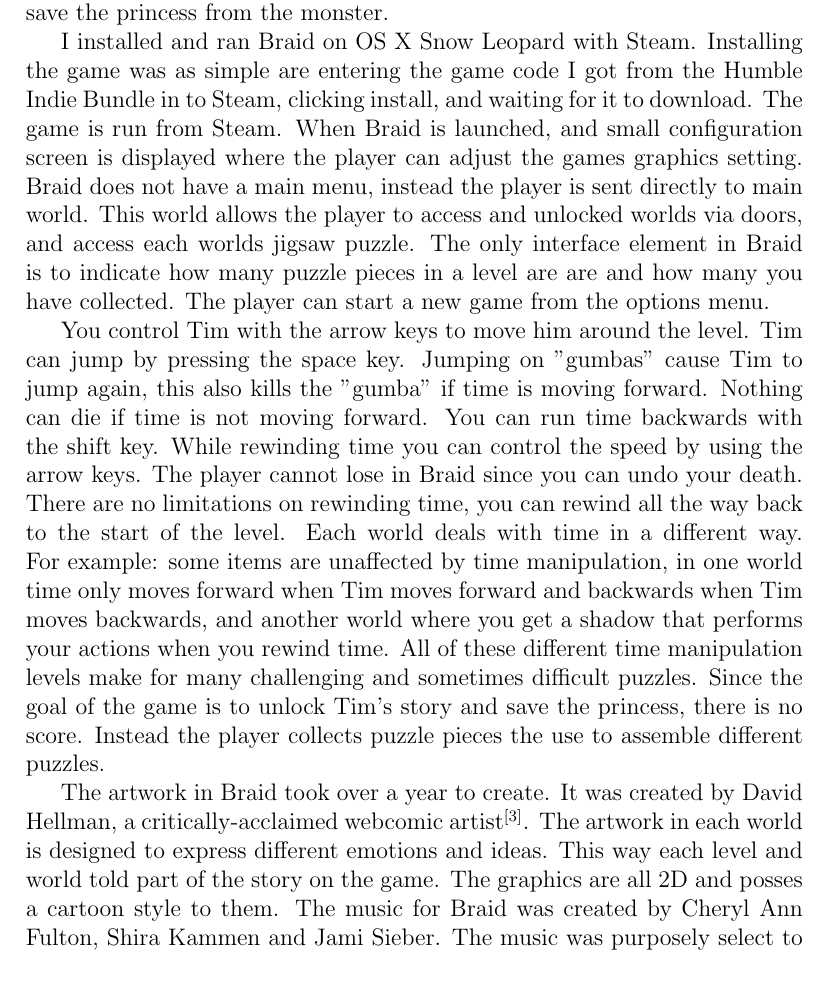
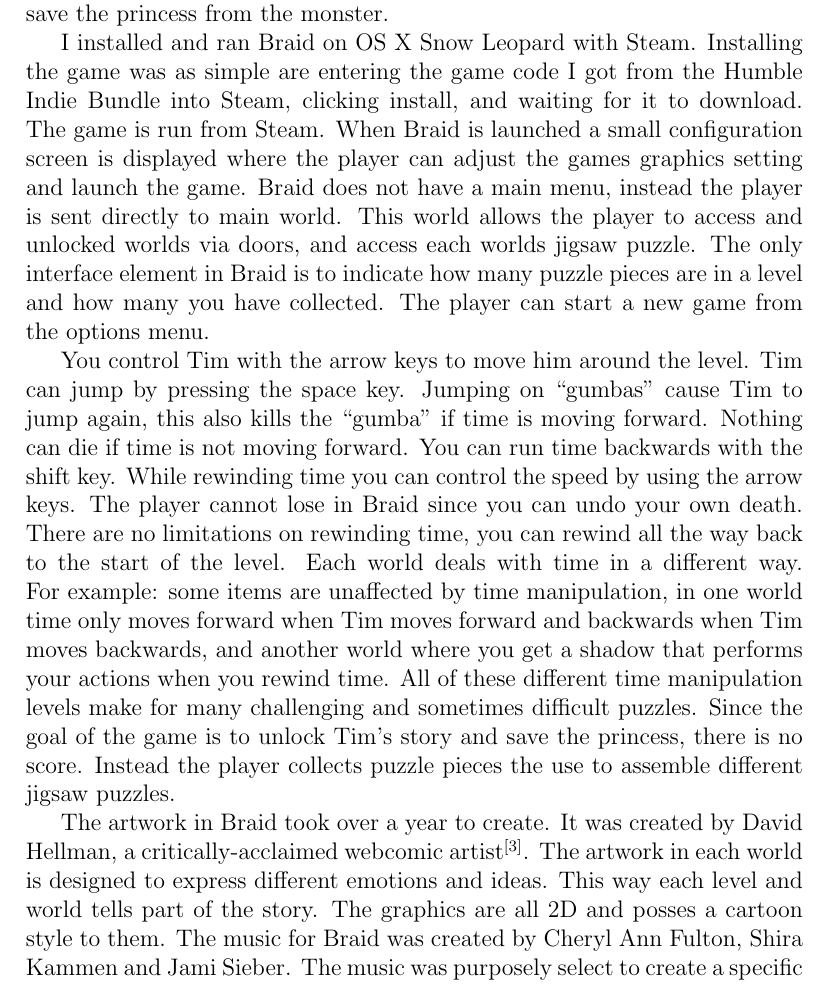
Before and after one commit to bheads/papers, a LaTeX problem sheet (COSC457/HW1/hw1.tex): part of page 3 of 4, cut so that both start at the same text. Compiled offline with pdfLaTeX.

Commit message:
did some edits :

```diff
--- a/COSC457/HW1/hw1.tex
+++ b/COSC457/HW1/hw1.tex
@@ -39,3 +62,2 @@
 
 
-The story revolves are Tim and his quest to find his princess and save her from a monster.  The story is told by reading books that are unlocked at each world.  More books are unlocked by solving all of the jigsaw puzzles.  Within the story we learn Tim is trying to erase some wrong he did to the prices by rewinding time.  The story is working backwards in time back to Tim's mistake.  The different levels of the game represent different emotions that Tim has gone through.  The player's role is to unwind Tim's past and save the princess from the monster.
@@ -42,6 +69,38 @@
+The different levels of the game represent different emotions that Tim has gone
+through.  The player's role is to unwind Tim's past and save the princess from
+the monster.
 
-I installed and ran Braid on OS X Snow Leopard with Steam.  Installing the game was as simple are entering the game code I got from the Humble Indie Bundle in to Steam, clicking install, and waiting for it to download.  The game is run from Steam.  When Braid is launched, and small configuration screen is displayed where the player can adjust the games graphics setting.  Braid does not have a main menu, instead the player is sent directly to main world.  This world allows the player to access and unlocked worlds via doors, and access each worlds jigsaw puzzle.  The only interface element in Braid is to indicate how many puzzle pieces in a level are are and how many you have collected.  The player can start a new game from the options menu.
+I installed and ran Braid on OS X Snow Leopard with Steam.  Installing the game
+was as simple are entering the game code I got from the Humble Indie Bundle into
+Steam, clicking install, and waiting for it to download.  The game is run from
+Steam.  When Braid is launched a small configuration screen is displayed where
+the player can adjust the games graphics setting and launch the game.  Braid
+does not have a main menu, instead the player is sent directly to main world.
+This world allows the player to access and unlocked worlds via doors, and access
+each worlds jigsaw puzzle.  The only interface element in Braid is to indicate
+how many puzzle pieces are in a level and how many you have collected.  The
+player can start a new game from the options menu.
 
-You control Tim with the arrow keys to move him around the level.  Tim can jump by pressing the space key.  Jumping on ''gumbas'' cause Tim to jump again, this also kills the ''gumba'' if time is moving forward.  Nothing can die if time is not moving forward.  You can run time backwards with the shift key.  While rewinding time you can control the speed by using the arrow keys.  The player cannot lose in Braid since you can undo your death.  There are no limitations on rewinding time, you can rewind all the way back to the start of the level.  Each world deals with time in a different way.  For example: some items are unaffected by time manipulation, in one world time only moves forward when Tim moves forward and backwards when Tim moves backwards, and another world where you get a shadow that performs your actions when you rewind time.  All of these different time manipulation levels make for many challenging and sometimes difficult puzzles.  Since the goal of the game is to unlock Tim's story and save the princess, there is no score.  Instead the player collects puzzle pieces the use to assemble different puzzles.
+You control Tim with the arrow keys to move him around the level.  Tim can jump
+by pressing the space key.  Jumping on ``gumbas'' cause Tim to jump again, this
+also kills the ``gumba'' if time is moving forward.  Nothing can die if time is
+not moving forward.  You can run time backwards with the shift key.  While
+rewinding time you can control the speed by using the arrow keys.  The player
+cannot lose in Braid since you can undo your own death.  There are no
+limitations on rewinding time, you can rewind all the way back to the start of
+the level.  Each world deals with time in a different way.  For example: some
+items are unaffected by time manipulation, in one world time only moves forward
+when Tim moves forward and backwards when Tim moves backwards, and another world
+where you get a shadow that performs your actions when you rewind time.  All of
+these different time manipulation levels make for many challenging and sometimes
+difficult puzzles.  Since the goal of the game is to unlock Tim's story and save
+the princess, there is no score.  Instead the player collects puzzle pieces the
+use to assemble different jigsaw puzzles.
 
-The artwork in Braid took over a year to create.  It was created by David Hellman, a critically-acclaimed webcomic artist$^{[\ref{artlink}]}$.  The artwork in each world is designed to express different emotions and ideas.  This way each level and world told part of the story on the game.  The graphics are all 2D and posses a cartoon style to them.  The music for Braid was created by Cheryl Ann Fulton, Shira Kammen and Jami Sieber.  The music was purposely select to create a specific mood to match the emotion of each world.  The music loops are long enough so that you do not notice that its being looped.  The most striking part of the music is that it matches the level when it is being run in reverse, sometimes hauntingly.
+The artwork in Braid took over a year to create.  It was created by David
+Hellman, a critically-acclaimed webcomic artist$^{[\ref{artlink}]}$.  The
+artwork in each world is designed to express different emotions and ideas.  This
+way each level and world tells part of the story.  The graphics are
+all 2D and posses a cartoon style to them.  The music for Braid was created by
+Cheryl Ann Fulton, Shira Kammen and Jami Sieber.  The music was purposely select
+to create a specific mood to match the emotion of each world.  The music loops
```
Also changed, not shown: COSC457/HW1/hw1.pdf (added), COSC457/HW1/hw1.tex (66 more changed lines), 2 other files.
